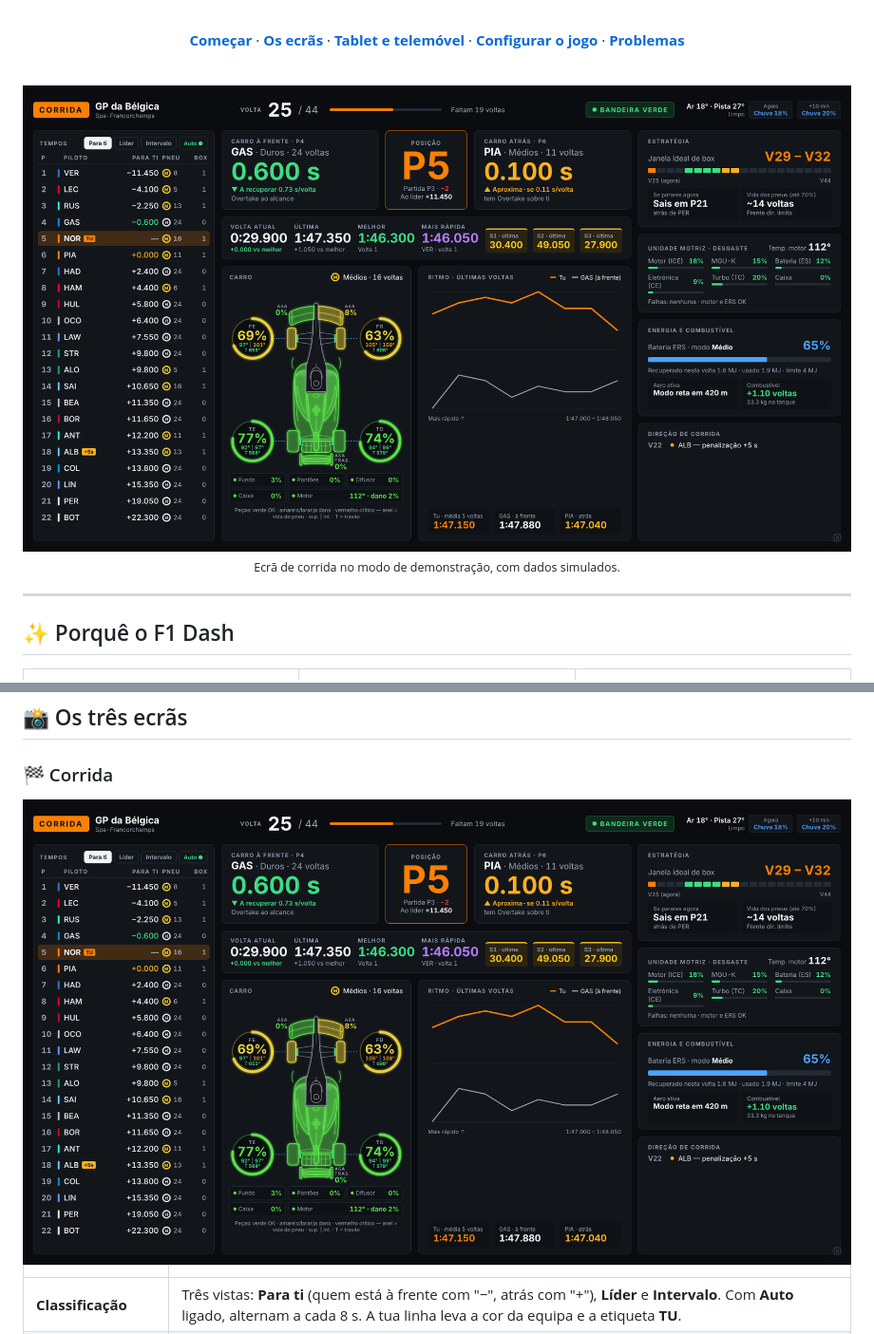
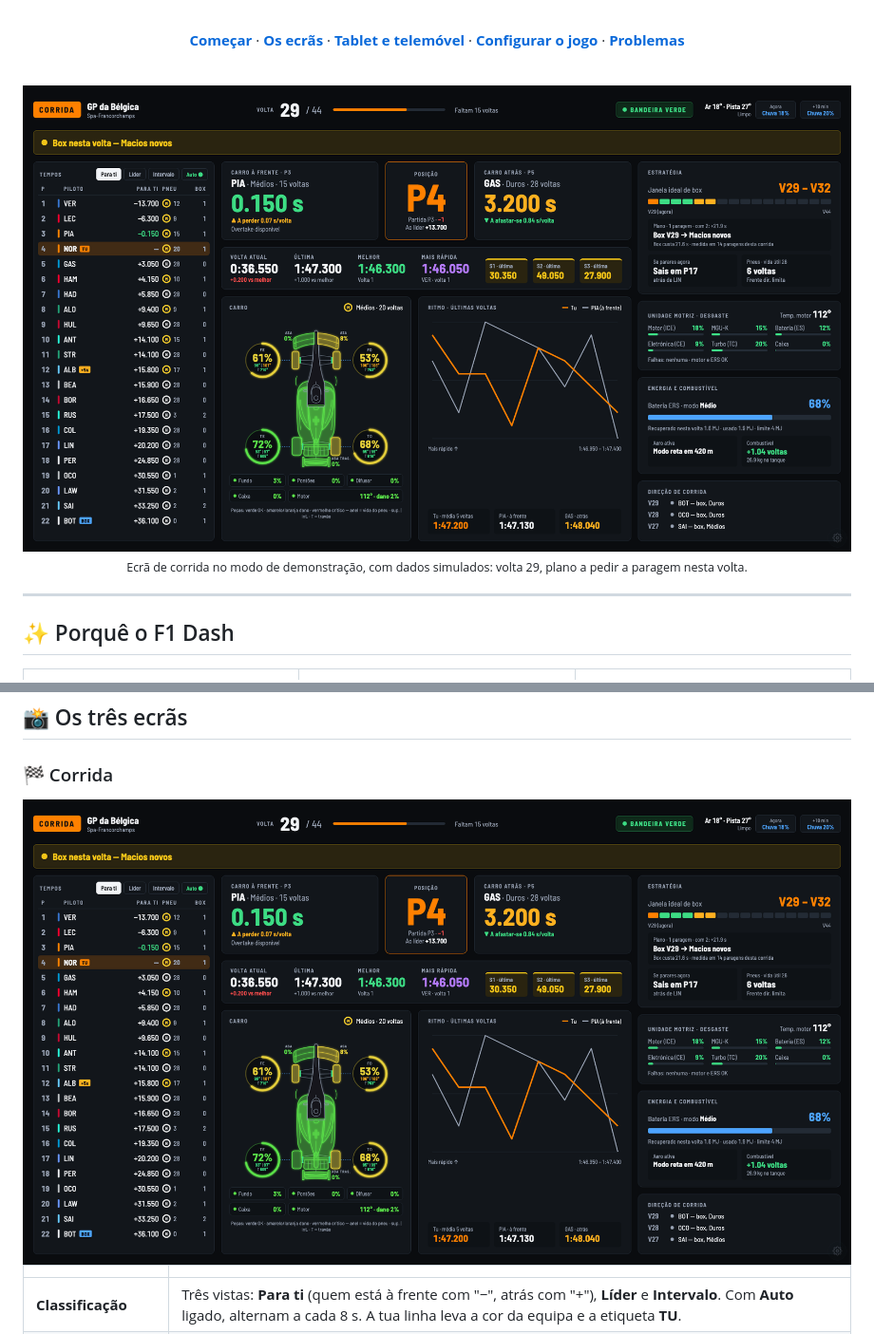
Before and after one commit to heldersilva28/f1Dash, a Markdown page: README.md, 2 parts joined by grey strips. Shown at 95% size. Rendered like a GitHub page; pictures changed too: imagens/corrida.png.

```diff
--- a/README.md
+++ b/README.md
@@ -24,7 +24,7 @@ Um ecrã próprio para **corrida**, **qualificação** e **treinos livres**, que
 
 <img src="imagens/corrida.png" alt="Ecrã de corrida do F1 Dash: classificação, carro da frente e de trás, tempos, estado do carro, estratégia e unidade motriz" width="100%">
 
-<sub>Ecrã de corrida no modo de demonstração, com dados simulados.</sub>
+<sub>Ecrã de corrida no modo de demonstração, com dados simulados: volta 29, plano a pedir a paragem nesta volta.</sub>
 
 </div>
 
```
Also changed, not shown: other parts of README.md (+13 -0 lines), imagens/qualificacao.png, imagens/resumo-corrida.png (added), imagens/resumo-treinos.png (added), imagens/telemovel.png (added), imagens/treinos.png, 4 other files.
